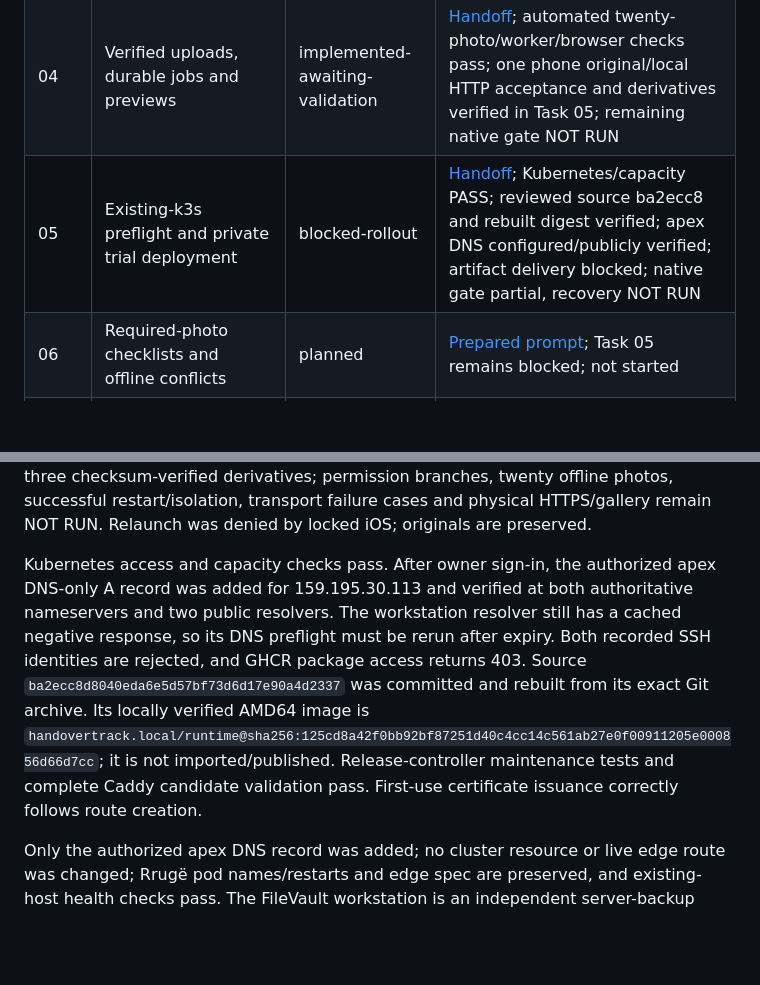
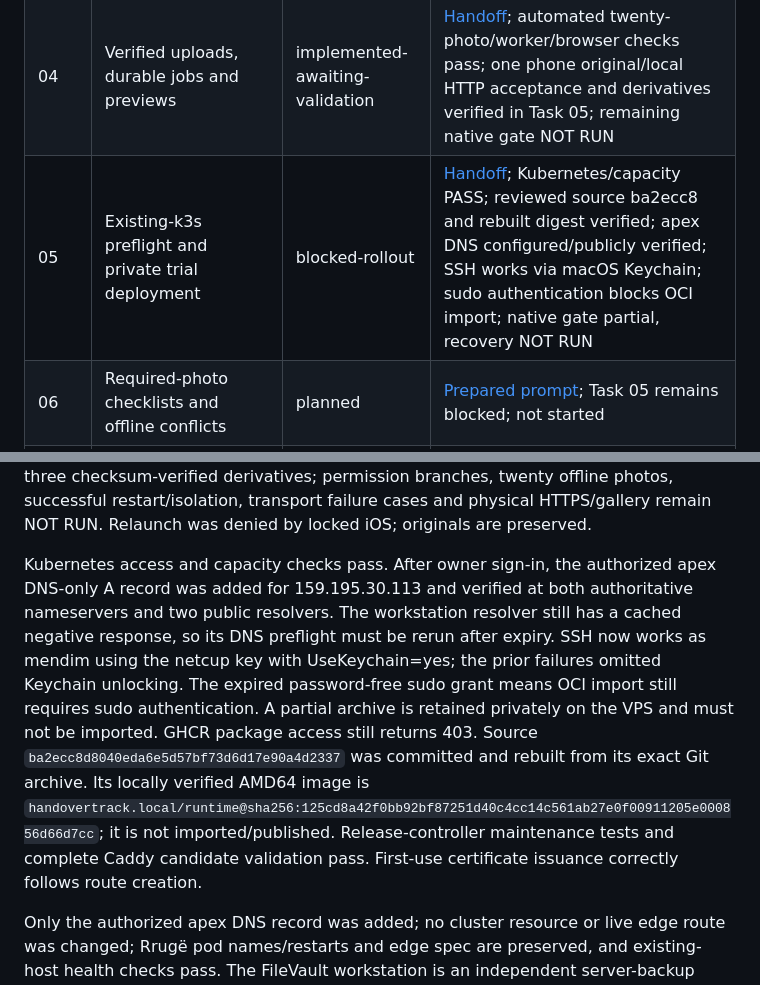
Before and after one commit to mendmania/handovertrack, a Markdown page: docs/implementation-status.md, 2 parts joined by grey strips. GitHub-like rendering; blank space fills up the shorter version.

```diff
--- a/docs/implementation-status.md
+++ b/docs/implementation-status.md
@@ -8,7 +8,7 @@ Updated 2026-09-21. Profile: `selfhosted-trial`. Task 05 preparation implemented
 | 02 | Project management, assignments and sync feed | complete | [Handoff](progress/02-projects-and-sync.md); required updated Release native UI checks passed before Task 03 |
 | 03 | Durable offline camera capture | implemented-awaiting-validation | [Handoff](progress/03-offline-capture.md); automated and simulator checks pass; actual physical camera/offline restart NOT RUN |
 | 04 | Verified uploads, durable jobs and previews | implemented-awaiting-validation | [Handoff](progress/04-upload-and-preview.md); automated twenty-photo/worker/browser checks pass; one phone original/local HTTP acceptance and derivatives verified in Task 05; remaining native gate NOT RUN |
-| 05 | Existing-k3s preflight and private trial deployment | blocked-rollout | [Handoff](progress/05-k3s-trial.md); Kubernetes/capacity PASS; reviewed source ba2ecc8 and rebuilt digest verified; apex DNS configured/publicly verified; artifact delivery blocked; native gate partial, recovery NOT RUN |
+| 05 | Existing-k3s preflight and private trial deployment | blocked-rollout | [Handoff](progress/05-k3s-trial.md); Kubernetes/capacity PASS; reviewed source ba2ecc8 and rebuilt digest verified; apex DNS configured/publicly verified; SSH works via macOS Keychain; sudo authentication blocks OCI import; native gate partial, recovery NOT RUN |
 | 06 | Required-photo checklists and offline conflicts | planned | [Prepared prompt](prompts/06-checklists.md); Task 05 remains blocked; not started |
 | 07 | Proof composition and immutable reports | planned | Depends on 06 |
 | 08 | Scoped sharing and customer decisions | planned | Depends on 07 |
@@ -17,7 +17,7 @@ Updated 2026-09-21. Profile: `selfhosted-trial`. Task 05 preparation implemented
 
 Task 01’s native gate is satisfied by actual simulator execution. Task 02’s native UI gate is also satisfied. Tasks 03/04 remain implemented but incomplete. The resumed Task 05 verified a persisted phone JPEG, SQLite v4, matching local HTTP server acceptance and three checksum-verified derivatives; permission branches, twenty offline photos, successful restart/isolation, transport failure cases and physical HTTPS/gallery remain NOT RUN. Relaunch was denied by locked iOS; originals are preserved.
 
-Kubernetes access and capacity checks pass. After owner sign-in, the authorized apex DNS-only A record was added for 159.195.30.113 and verified at both authoritative nameservers and two public resolvers. The workstation resolver still has a cached negative response, so its DNS preflight must be rerun after expiry. Both recorded SSH identities are rejected, and GHCR package access returns 403. Source `ba2ecc8d8040eda6e5d57bf73d6d17e90a4d2337` was committed and rebuilt from its exact Git archive. Its locally verified AMD64 image is `handovertrack.local/runtime@sha256:125cd8a42f0bb92bf87251d40c4cc14c561ab27e0f00911205e000856d66d7cc`; it is not imported/published. Release-controller maintenance tests and complete Caddy candidate validation pass. First-use certificate issuance correctly follows route creation.
+Kubernetes access and capacity checks pass. After owner sign-in, the authorized apex DNS-only A record was added for 159.195.30.113 and verified at both authoritative nameservers and two public resolvers. The workstation resolver still has a cached negative response, so its DNS preflight must be rerun after expiry. SSH now works as mendim using the netcup key with UseKeychain=yes; the prior failures omitted Keychain unlocking. The expired password-free sudo grant means OCI import still requires sudo authentication. A partial archive is retained privately on the VPS and must not be imported. GHCR package access still returns 403. Source `ba2ecc8d8040eda6e5d57bf73d6d17e90a4d2337` was committed and rebuilt from its exact Git archive. Its locally verified AMD64 image is `handovertrack.local/runtime@sha256:125cd8a42f0bb92bf87251d40c4cc14c561ab27e0f00911205e000856d66d7cc`; it is not imported/published. Release-controller maintenance tests and complete Caddy candidate validation pass. First-use certificate issuance correctly follows route creation.
 
 Only the authorized apex DNS record was added; no cluster resource or live edge route was changed; Rrugë pod names/restarts and edge spec are preserved, and existing-host health checks pass. The FileVault workstation is an independent server-backup candidate, but key custody is unverified and no deployed trial exists to back up/restore. Independent recovery remains NOT RUN. See [Task 05](progress/05-k3s-trial.md) for exact artifacts and blockers. Keep disposable-only until native and independent recovery gates pass. Task 06 has not started.
 
```
Also changed, not shown: README.md (+1 -1 lines), docs/progress/05-k3s-trial.md (+26 -9 lines).
